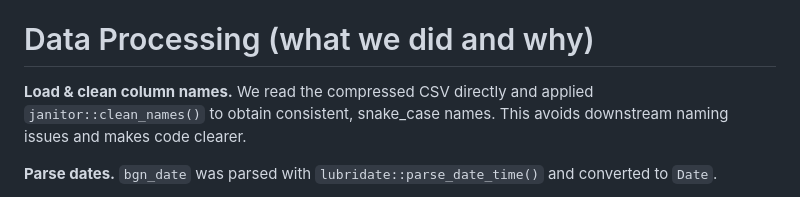
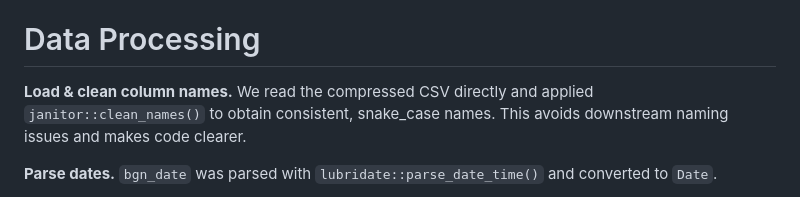
Before and after one commit to RogerSF-ECON/NOAA-Storm-Events-data-from-1996-2011-Data-Manipulation-and-Analysis, a Markdown page: PA2_template.md, the part around the change. Rendered like a GitHub page.

```diff
--- a/PA2_template.md
+++ b/PA2_template.md
@@ -18,7 +18,7 @@ Hurricane (Typhoon) (\$87.1B) and Storm Surge/Tide (\$47.8B)). We
 present two figures (≤3 allowed) and top-10 tables to support these
 conclusions.
 
-# Data Processing (what we did and why)
+# Data Processing
 
 **Load & clean column names.** We read the compressed CSV directly and
 applied `janitor::clean_names()` to obtain consistent, snake_case names.
```
